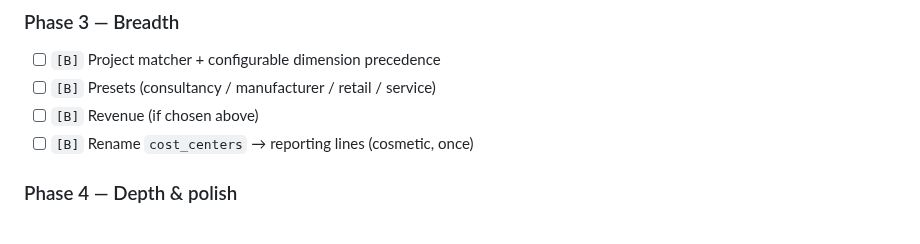
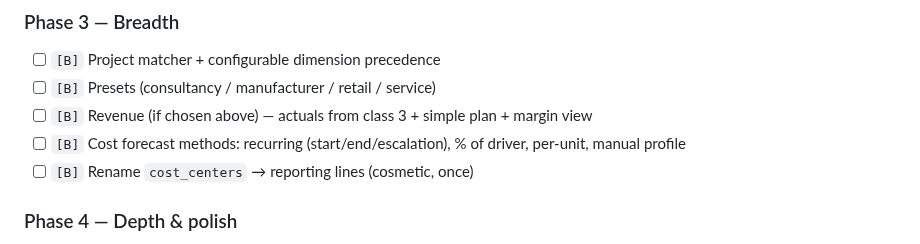
Before and after one commit to Gavuzzi/finance-budget-forecast, a Markdown page: ROADMAP.md, the part around one of its changes. GitHub-like rendering.

```diff
--- a/ROADMAP.md
+++ b/ROADMAP.md
@@ -154,7 +196,8 @@ Cost-only tool (honest, simpler) **or** add revenue (BAS 3xxx → revenue + marg
 ### Phase 3 — Breadth
 - [ ] `[B]` Project matcher + configurable dimension precedence
 - [ ] `[B]` Presets (consultancy / manufacturer / retail / service)
-- [ ] `[B]` Revenue (if chosen above)
+- [ ] `[B]` Revenue (if chosen above) — actuals from class 3 + simple plan + margin view
+- [ ] `[B]` Cost forecast methods: recurring (start/end/escalation), % of driver, per-unit, manual profile
 - [ ] `[B]` Rename `cost_centers` → reporting lines (cosmetic, once)
 
 ### Phase 4 — Depth & polish
```
Also changed, not shown: other parts of ROADMAP.md (+45 -3 lines).
